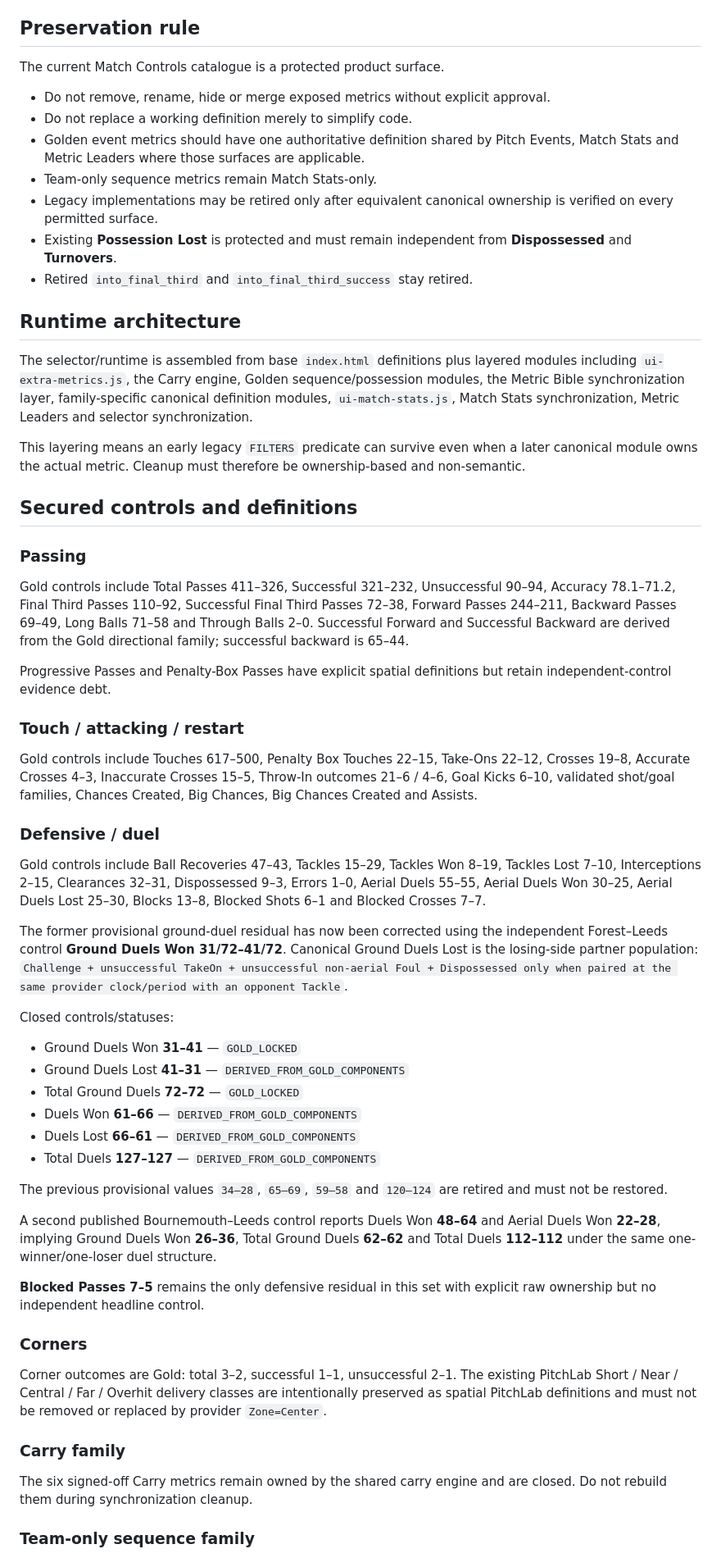
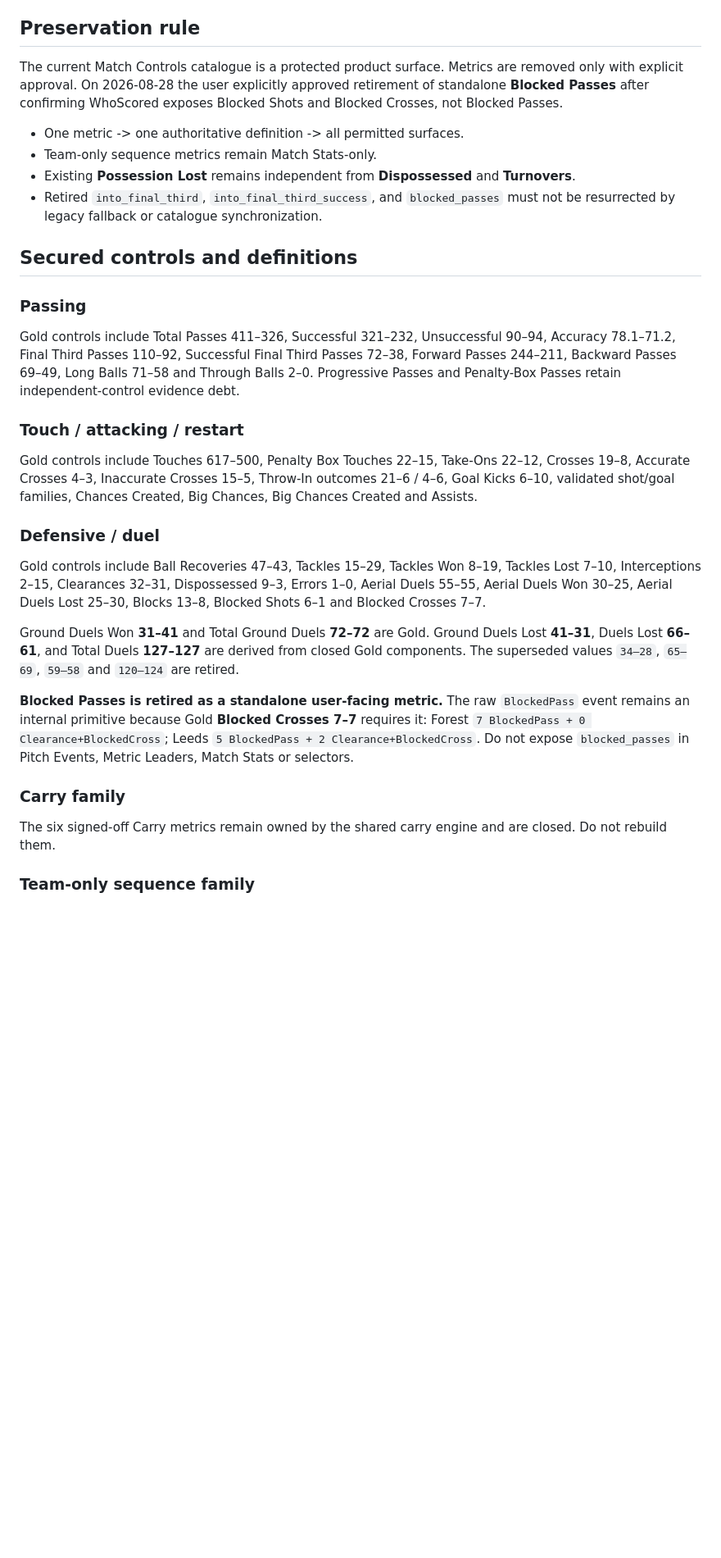
Before and after one commit to lufcdata/PitchLab, a Markdown page: docs/METRIC_CATALOGUE_SYNC_AUDIT.md, the part around one of its changes. Shown at 82% size. Drawn GitHub-style; blank space fills up the shorter version.

Commit message:
Document retirement of Blocked Passes metric

```diff
--- a/docs/METRIC_CATALOGUE_SYNC_AUDIT.md
+++ b/docs/METRIC_CATALOGUE_SYNC_AUDIT.md
@@ -5,61 +5,29 @@ Updated: 2026-08-28
 
 ## Preservation rule
 
-The current Match Controls catalogue is a protected product surface.
+The current Match Controls catalogue is a protected product surface. Metrics are removed only with explicit approval. On 2026-08-28 the user explicitly approved retirement of standalone **Blocked Passes** after confirming WhoScored exposes Blocked Shots and Blocked Crosses, not Blocked Passes.
 
-- Do not remove, rename, hide or merge exposed metrics without explicit approval.
-- Do not replace a working definition merely to simplify code.
-- Golden event metrics should have one authoritative definition shared by Pitch Events, Match Stats and Metric Leaders where those surfaces are applicable.
+- One metric -> one authoritative definition -> all permitted surfaces.
 - Team-only sequence metrics remain Match Stats-only.
-- Legacy implementations may be retired only after equivalent canonical ownership is verified on every permitted surface.
-- Existing **Possession Lost** is protected and must remain independent from **Dispossessed** and **Turnovers**.
-- Retired `into_final_third` and `into_final_third_success` stay retired.
-
-## Runtime architecture
-
-The selector/runtime is assembled from base `index.html` definitions plus layered modules including `ui-extra-metrics.js`, the Carry engine, Golden sequence/possession modules, the Metric Bible synchronization layer, family-specific canonical definition modules, `ui-match-stats.js`, Match Stats synchronization, Metric Leaders and selector synchronization.
-
-This layering means an early legacy `FILTERS` predicate can survive even when a later canonical module owns the actual metric. Cleanup must therefore be ownership-based and non-semantic.
+- Existing **Possession Lost** remains independent from **Dispossessed** and **Turnovers**.
+- Retired `into_final_third`, `into_final_third_success`, and `blocked_passes` must not be resurrected by legacy fallback or catalogue synchronization.
 
 ## Secured controls and definitions
 
 ### Passing
-
-Gold controls include Total Passes 411–326, Successful 321–232, Unsuccessful 90–94, Accuracy 78.1–71.2, Final Third Passes 110–92, Successful Final Third Passes 72–38, Forward Passes 244–211, Backward Passes 69–49, Long Balls 71–58 and Through Balls 2–0. Successful Forward and Successful Backward are derived from the Gold directional family; successful backward is 65–44.
-
-Progressive Passes and Penalty-Box Passes have explicit spatial definitions but retain independent-control evidence debt.
+Gold controls include Total Passes 411–326, Successful 321–232, Unsuccessful 90–94, Accuracy 78.1–71.2, Final Third Passes 110–92, Successful Final Third Passes 72–38, Forward Passes 244–211, Backward Passes 69–49, Long Balls 71–58 and Through Balls 2–0. Progressive Passes and Penalty-Box Passes retain independent-control evidence debt.
 
 ### Touch / attacking / restart
-
 Gold controls include Touches 617–500, Penalty Box Touches 22–15, Take-Ons 22–12, Crosses 19–8, Accurate Crosses 4–3, Inaccurate Crosses 15–5, Throw-In outcomes 21–6 / 4–6, Goal Kicks 6–10, validated shot/goal families, Chances Created, Big Chances, Big Chances Created and Assists.
 
 ### Defensive / duel
-
 Gold controls include Ball Recoveries 47–43, Tackles 15–29, Tackles Won 8–19, Tackles Lost 7–10, Interceptions 2–15, Clearances 32–31, Dispossessed 9–3, Errors 1–0, Aerial Duels 55–55, Aerial Duels Won 30–25, Aerial Duels Lost 25–30, Blocks 13–8, Blocked Shots 6–1 and Blocked Crosses 7–7.
 
-The former provisional ground-duel residual has now been corrected using the independent Forest–Leeds control **Ground Duels Won 31/72–41/72**. Canonical Ground Duels Lost is the losing-side partner population: `Challenge + unsuccessful TakeOn + unsuccessful non-aerial Foul + Dispossessed only when paired at the same provider clock/period with an opponent Tackle`.
+Ground Duels Won **31–41** and Total Ground Duels **72–72** are Gold. Ground Duels Lost **41–31**, Duels Lost **66–61**, and Total Duels **127–127** are derived from closed Gold components. The superseded values `34–28`, `65–69`, `59–58` and `120–124` are retired.
 
-Closed controls/statuses:
-
-- Ground Duels Won **31–41** — `GOLD_LOCKED`
-- Ground Duels Lost **41–31** — `DERIVED_FROM_GOLD_COMPONENTS`
-- Total Ground Duels **72–72** — `GOLD_LOCKED`
-- Duels Won **61–66** — `DERIVED_FROM_GOLD_COMPONENTS`
-- Duels Lost **66–61** — `DERIVED_FROM_GOLD_COMPONENTS`
-- Total Duels **127–127** — `DERIVED_FROM_GOLD_COMPONENTS`
-
-The previous provisional values `34–28`, `65–69`, `59–58` and `120–124` are retired and must not be restored.
-
-A second published Bournemouth–Leeds control reports Duels Won **48–64** and Aerial Duels Won **22–28**, implying Ground Duels Won **26–36**, Total Ground Duels **62–62** and Total Duels **112–112** under the same one-winner/one-loser duel structure.
-
-**Blocked Passes 7–5** remains the only defensive residual in this set with explicit raw ownership but no independent headline control.
-
-### Corners
-
-Corner outcomes are Gold: total 3–2, successful 1–1, unsuccessful 2–1. The existing PitchLab Short / Near / Central / Far / Overhit delivery classes are intentionally preserved as spatial PitchLab definitions and must not be removed or replaced by provider `Zone=Center`.
+**Blocked Passes is retired as a standalone user-facing metric.** The raw `BlockedPass` event remains an internal primitive because Gold **Blocked Crosses 7–7** requires it: Forest `7 BlockedPass + 0 Clearance+BlockedCross`; Leeds `5 BlockedPass + 2 Clearance+BlockedCross`. Do not expose `blocked_passes` in Pitch Events, Metric Leaders, Match Stats or selectors.
 
 ### Carry family
-
-The six signed-off Carry metrics remain owned by the shared carry engine and are closed. Do not rebuild them during synchronization cleanup.
+The six signed-off Carry metrics remain owned by the shared carry engine and are closed. Do not rebuild them.
 
 ### Team-only sequence family
```
Also changed, not shown: other parts of docs/METRIC_CATALOGUE_SYNC_AUDIT.md (+13 -20 lines).
